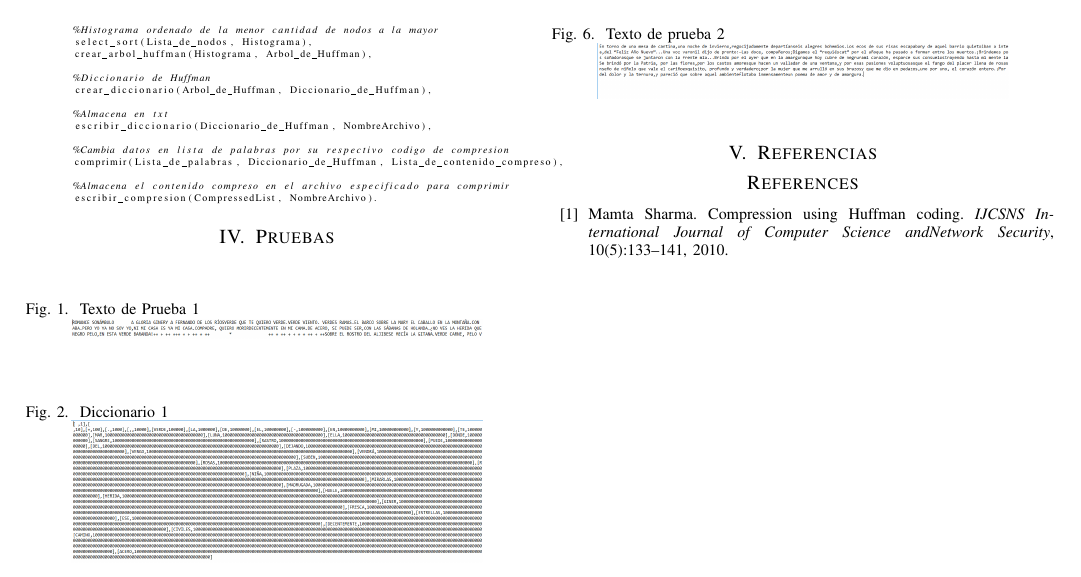
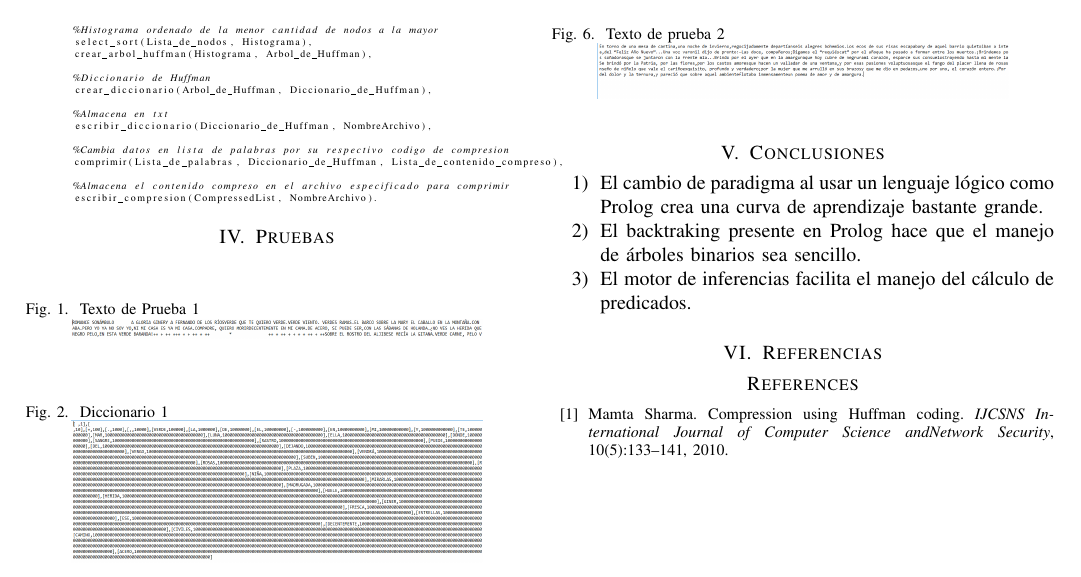
Before and after one commit to aleks279/Lenguajes, a LaTeX paper (Proyectos/Proyecto2/documentation/documentation.tex): part of page 3 of 3, cut so that both start at the same text. Compiled offline with pdfLaTeX.

Commit message:
update readme. add conclusions

```diff
--- a/Proyectos/Proyecto2/documentation/documentation.tex
+++ b/Proyectos/Proyecto2/documentation/documentation.tex
@@ -110,6 +110,13 @@ El \'arbol de Huffman es utilizado para construir el c\'odigo de Huffman para ca
     \includegraphics[width=0.4\textwidth]{Prueba_6.png}
 \end{figure}
 
+\section{Conclusiones}
+\begin{enumerate}
+  \item El cambio de paradigma al usar un lenguaje l\'ogico como Prolog crea una curva de aprendizaje bastante grande.
+  \item El backtraking presente en Prolog hace que el manejo de \'arboles binarios sea sencillo.
+  \item El motor de inferencias facilita el manejo del c\'alculo de predicados.
+\end{enumerate}
+
 \section{Referencias}
 
 \begin{thebibliography}{99}
```
Also changed, not shown: Proyectos/Proyecto2/README.md, Proyectos/Proyecto2/documentation/documentation.pdf, 2 other files.
